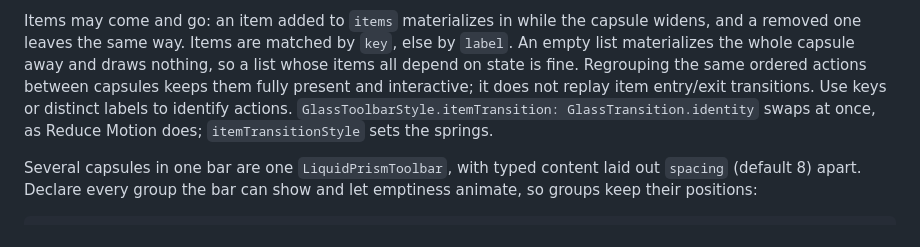
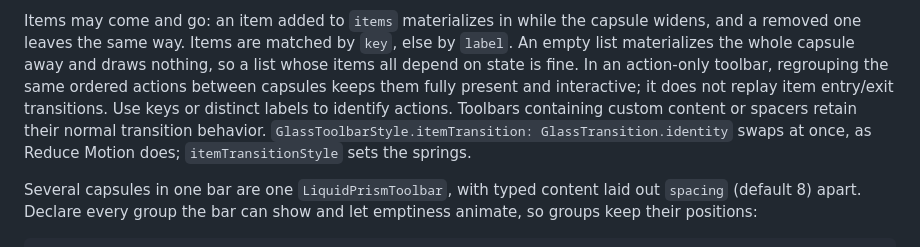
Before and after one commit to rehmatsg/liquid_prism, a Markdown page: doc/components.md, the part around the change. Rendered like a GitHub page.

Commit message:
Clarify action-only toolbar regrouping contract

```diff
--- a/doc/components.md
+++ b/doc/components.md
@@ -550,10 +550,12 @@ Null callbacks disable individual actions; menu items use `enabled: false`.
 Items may come and go: an item added to `items` materializes in while the
 capsule widens, and a removed one leaves the same way. Items are matched by
 `key`, else by `label`. An empty list materializes the whole capsule away and
-draws nothing, so a list whose items all depend on state is fine. Regrouping the
-same ordered actions between capsules keeps them fully present and interactive;
+draws nothing, so a list whose items all depend on state is fine. In an action-only
+toolbar, regrouping the same ordered actions between capsules keeps them fully
+present and interactive;
 it does not replay item entry/exit transitions. Use keys or distinct labels to
-identify actions.
+identify actions. Toolbars containing custom content or spacers retain their
+normal transition behavior.
 `GlassToolbarStyle.itemTransition: GlassTransition.identity` swaps at once, as
 Reduce Motion does; `itemTransitionStyle` sets the springs.
 
```
Also changed, not shown: CHANGELOG.md (+1 -1 lines).
